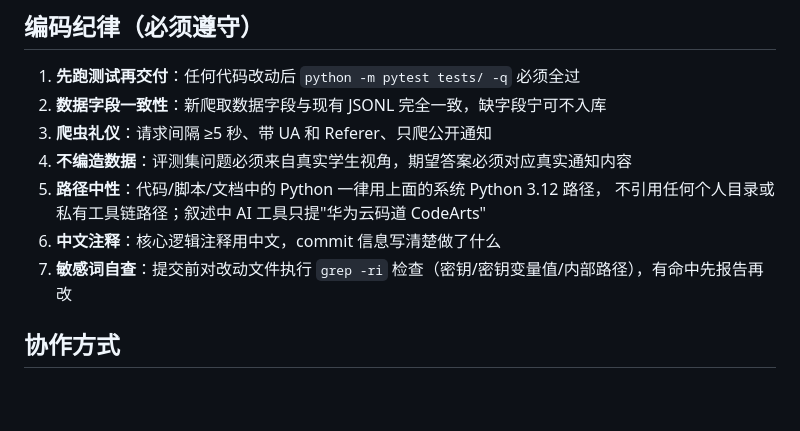
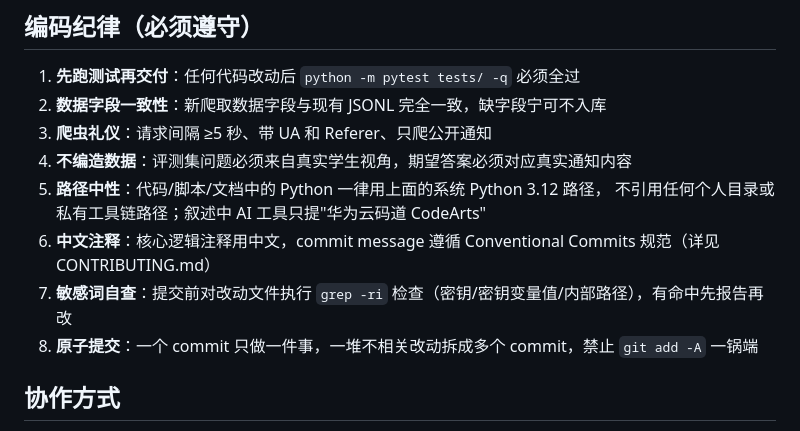
Before and after one commit to RainmeoX/zhike-baishitong, a Markdown page: AGENTS.md, the part around the change. Rendered like a GitHub page; blank space fills up the shorter version.

Commit message:
docs: 新增 Conventional Commits 规范 + AGENTS.md 原子提交规则
- CONTRIBUTING.md: Conventional Commits 完整规范（type/scope/subject/body/footer）
- AGENTS.md: 第 6 条 commit message 改引用 CONTRIBUTING.md，新增第 8 条原子提交规则

```diff
--- a/AGENTS.md
+++ b/AGENTS.md
@@ -47,8 +47,9 @@ python -m uvicorn api.main:app --port 8000       # 起 API
 4. **不编造数据**：评测集问题必须来自真实学生视角，期望答案必须对应真实通知内容
 5. **路径中性**：代码/脚本/文档中的 Python 一律用上面的系统 Python 3.12 路径，
    不引用任何个人目录或私有工具链路径；叙述中 AI 工具只提"华为云码道 CodeArts"
-6. **中文注释**：核心逻辑注释用中文，commit 信息写清楚做了什么
+6. **中文注释**：核心逻辑注释用中文，commit message 遵循 Conventional Commits 规范（详见 CONTRIBUTING.md）
 7. **敏感词自查**：提交前对改动文件执行 `grep -ri` 检查（密钥/密钥变量值/内部路径），有命中先报告再改
+8. **原子提交**：一个 commit 只做一件事，一堆不相关改动拆成多个 commit，禁止 `git add -A` 一锅端
 
 ## 协作方式
 
```
Also changed, not shown: CONTRIBUTING.md (added, +92 -0 lines).
